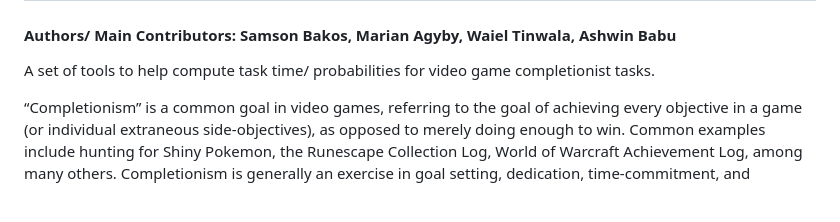
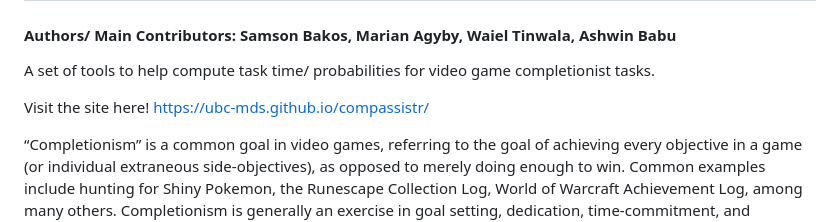
Before and after one commit to UBC-MDS/compassistr, a Markdown page: README.md, the part around the change. Rendered like a GitHub page; blank space fills up the shorter version.

```diff
--- a/README.md
+++ b/README.md
@@ -9,6 +9,8 @@
 
 A set of tools to help compute task time/ probabilities for video game
 completionist tasks.
+
+Visit the site here! https://ubc-mds.github.io/compassistr/
 
 “Completionism” is a common goal in video games, referring to the goal
 of achieving every objective in a game (or individual extraneous
```
